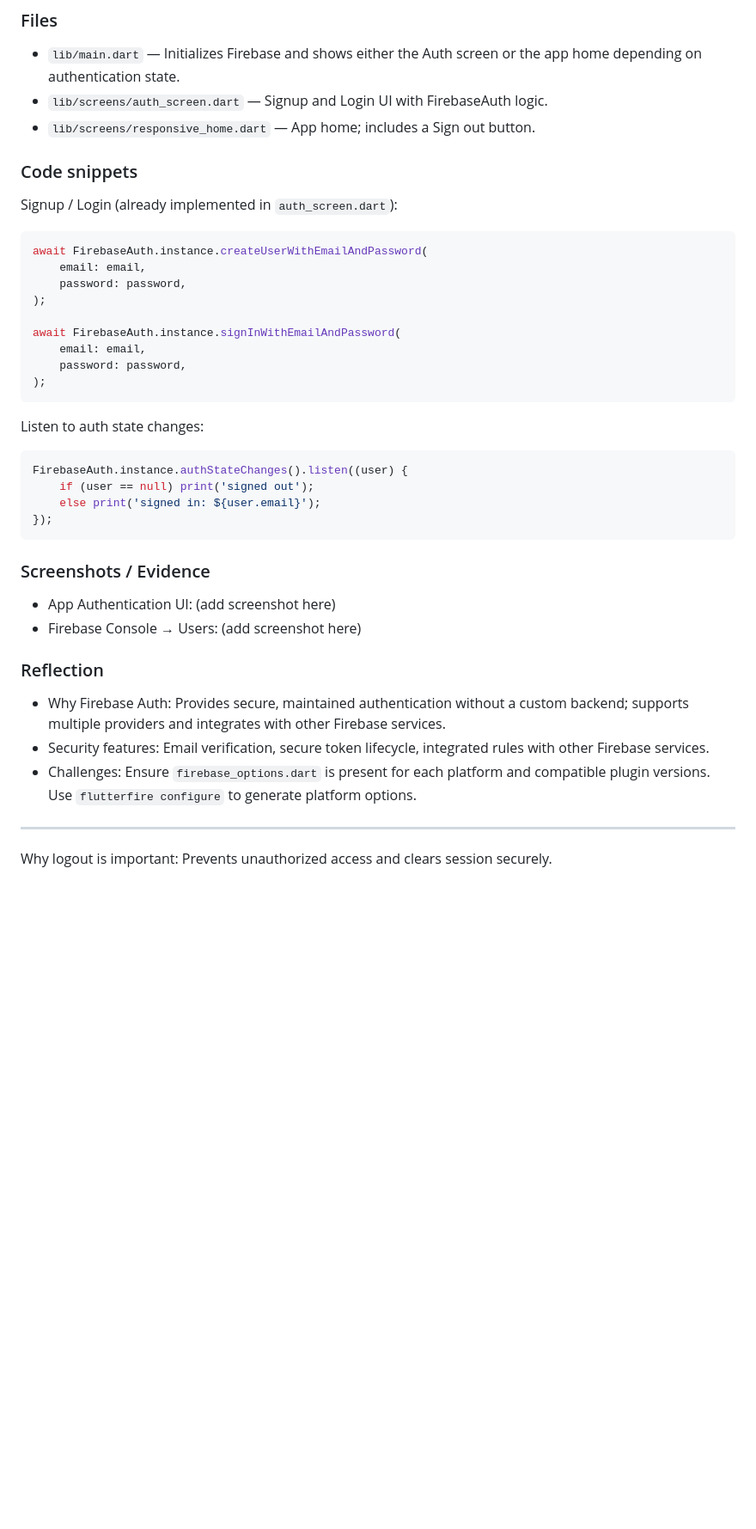
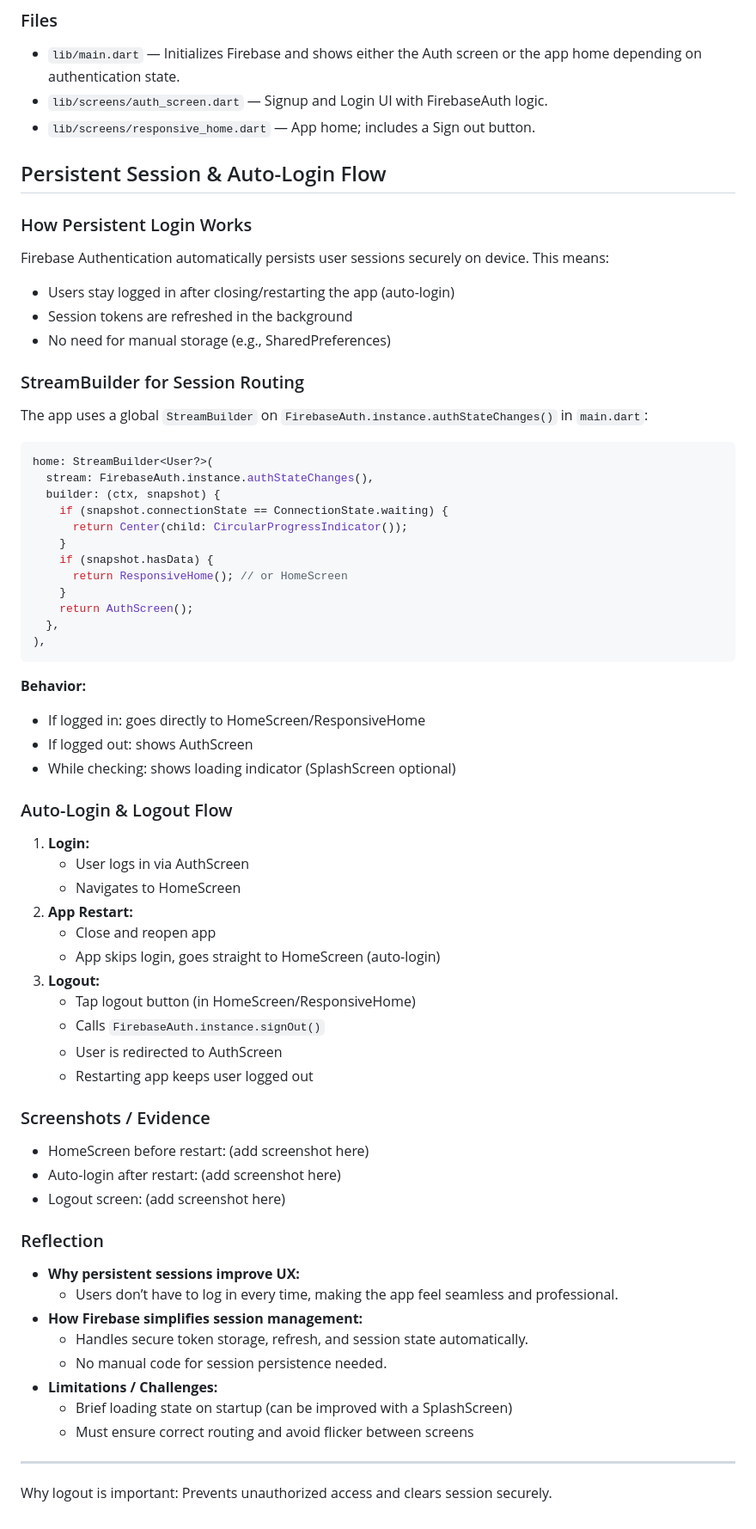
Before and after one commit to kalviumcommunity/S85-0226-Phoneix-Building-Smart-Mobile-Experiences-with-Flutter-and-Firebase-Kiddio, a Markdown page: frontend/README.md, the part around the change. Shown at 86% size. Rendered like a GitHub page; blank space fills up the shorter version.

Commit message:
implemented presistent login

````diff
--- a/frontend/README.md
+++ b/frontend/README.md
@@ -180,41 +180,67 @@ flutter pub get
 - `lib/screens/auth_screen.dart` — Signup and Login UI with FirebaseAuth logic.
 - `lib/screens/responsive_home.dart` — App home; includes a Sign out button.
 
-### Code snippets
 
-Signup / Login (already implemented in `auth_screen.dart`):
+## Persistent Session & Auto-Login Flow
+
+### How Persistent Login Works
+Firebase Authentication automatically persists user sessions securely on device. This means:
+- Users stay logged in after closing/restarting the app (auto-login)
+- Session tokens are refreshed in the background
+- No need for manual storage (e.g., SharedPreferences)
+
+### StreamBuilder for Session Routing
+The app uses a global `StreamBuilder` on `FirebaseAuth.instance.authStateChanges()` in `main.dart`:
 
 ```dart
-await FirebaseAuth.instance.createUserWithEmailAndPassword(
-	email: email,
-	password: password,
-);
-
-await FirebaseAuth.instance.signInWithEmailAndPassword(
-	email: email,
-	password: password,
-);
+home: StreamBuilder<User?>(
+  stream: FirebaseAuth.instance.authStateChanges(),
+  builder: (ctx, snapshot) {
+    if (snapshot.connectionState == ConnectionState.waiting) {
+      return Center(child: CircularProgressIndicator());
+    }
+    if (snapshot.hasData) {
+      return ResponsiveHome(); // or HomeScreen
+    }
+    return AuthScreen();
+  },
+),
 ```
 
-Listen to auth state changes:
+**Behavior:**
+- If logged in: goes directly to HomeScreen/ResponsiveHome
+- If logged out: shows AuthScreen
+- While checking: shows loading indicator (SplashScreen optional)
 
-```dart
-FirebaseAuth.instance.authStateChanges().listen((user) {
-	if (user == null) print('signed out');
-	else print('signed in: ${user.email}');
-});
-```
+### Auto-Login & Logout Flow
+1. **Login:**
+   - User logs in via AuthScreen
+   - Navigates to HomeScreen
+2. **App Restart:**
+   - Close and reopen app
+   - App skips login, goes straight to HomeScreen (auto-login)
+3. **Logout:**
+   - Tap logout button (in HomeScreen/ResponsiveHome)
+   - Calls `FirebaseAuth.instance.signOut()`
+   - User is redirected to AuthScreen
+   - Restarting app keeps user logged out
 
 ### Screenshots / Evidence
 
-- App Authentication UI: (add screenshot here)
-- Firebase Console → Users: (add screenshot here)
+- HomeScreen before restart: (add screenshot here)
+- Auto-login after restart: (add screenshot here)
+- Logout screen: (add screenshot here)
 
 ### Reflection
 
-- Why Firebase Auth: Provides secure, maintained authentication without a custom backend; supports multiple providers and integrates with other Firebase services.
-- Security features: Email verification, secure token lifecycle, integrated rules with other Firebase services.
-- Challenges: Ensure `firebase_options.dart` is present for each platform and compatible plugin versions. Use `flutterfire configure` to generate platform options.
+- **Why persistent sessions improve UX:**
+  - Users don’t have to log in every time, making the app feel seamless and professional.
+- **How Firebase simplifies session management:**
+  - Handles secure token storage, refresh, and session state automatically.
+  - No manual code for session persistence needed.
+- **Limitations / Challenges:**
+  - Brief loading state on startup (can be improved with a SplashScreen)
+  - Must ensure correct routing and avoid flicker between screens
 
 ---
 
````
